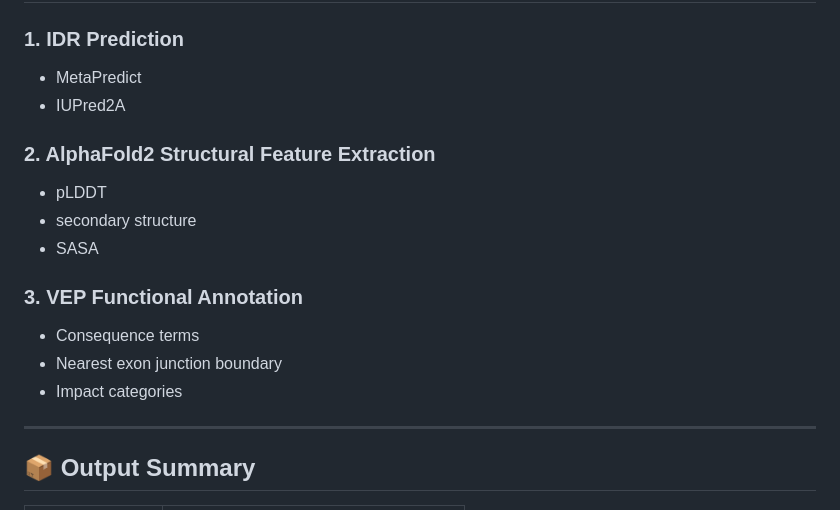
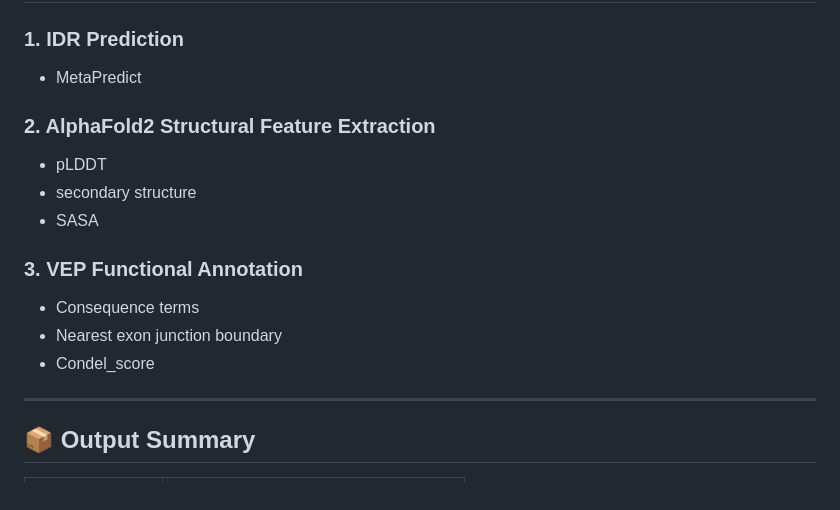
Before and after one commit to CobanAkdemirlab/NMDescapediseasegene_paper, a Markdown page: NMDesc/README.md, the part around the change. Drawn GitHub-style.

```diff
--- a/NMDesc/README.md
+++ b/NMDesc/README.md
@@ -145,7 +145,7 @@ ClinVar PTC Variants
 
 ### 1. IDR Prediction
 - MetaPredict
-- IUPred2A
+
 
 ### 2. AlphaFold2 Structural Feature Extraction
 - pLDDT
@@ -155,7 +155,8 @@ ClinVar PTC Variants
 ### 3. VEP Functional Annotation
 - Consequence terms
 - Nearest exon junction boundary
-- Impact categories
+- Condel_score
+
 
 ---
 
```
